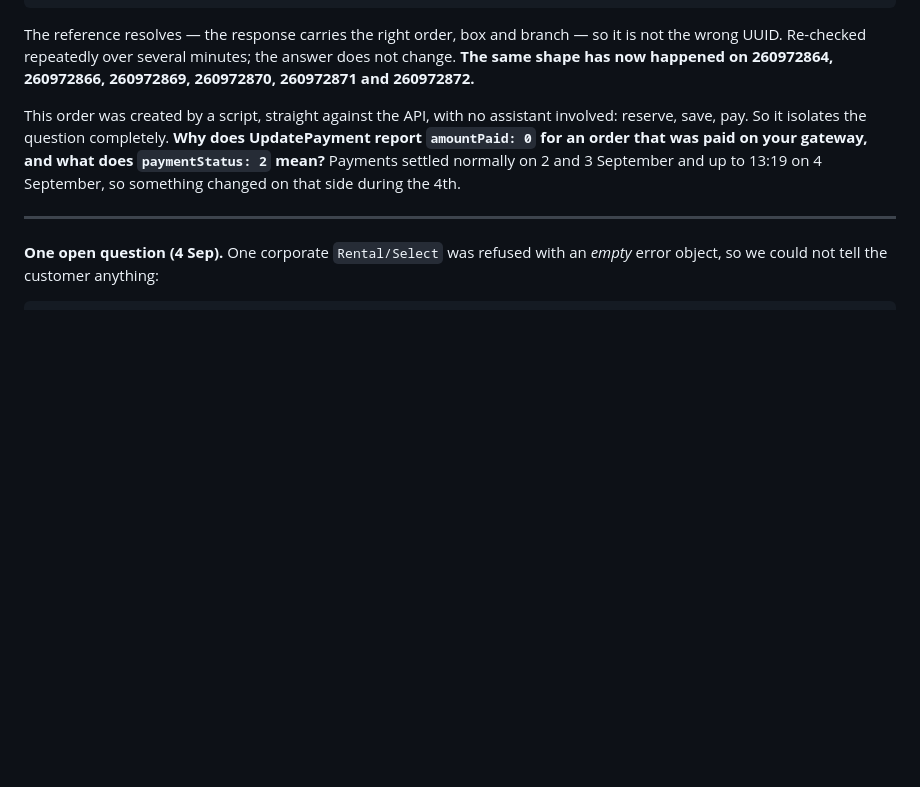
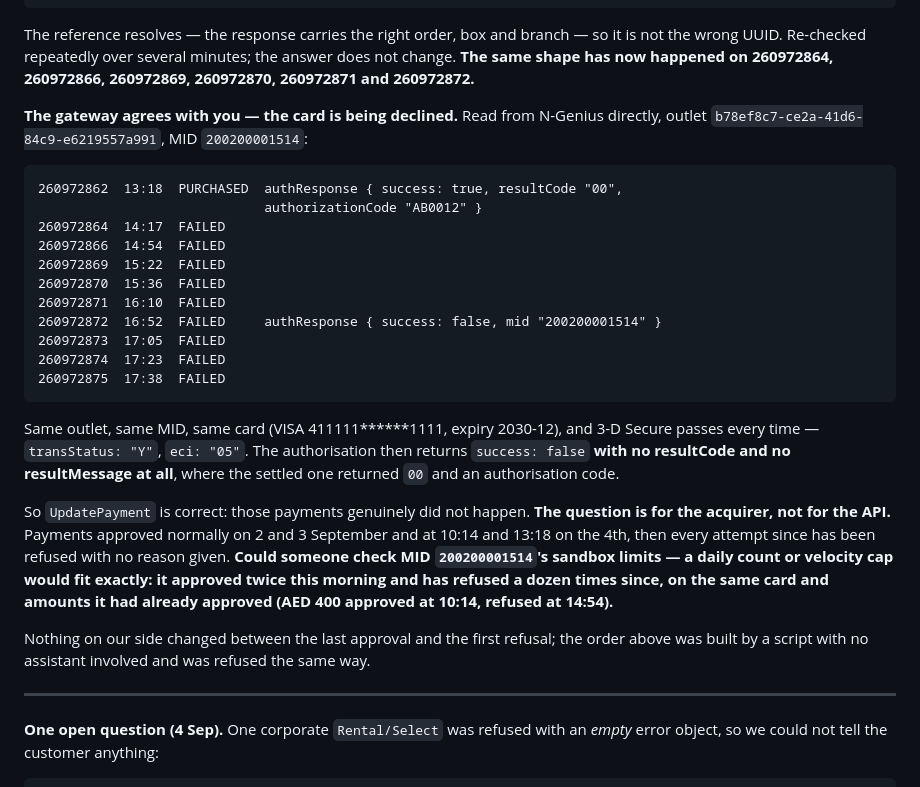
Before and after one commit to 7xinnovation/7x-ai-agents, a Markdown page: docs/NXN-POBOX-RENTAL-API-2026-08-30.md, the part around the change. Drawn GitHub-style; blank space fills up the shorter version.

Commit message:
The acquirer's own words: success false, no result code
Read from N-Genius directly, outlet b78ef8c7…, MID 200200001514. The payment
that settled returned authResponse { success: true, resultCode "00",
authorizationCode "AB0012" }. Every refusal since returns { success: false } with
no resultCode and no message at all — same card, same expiry, same MID, 3-D
Secure passing each time with transStatus Y.

AED 400 was approved at 10:14 and refused at 14:54. That is the same merchant,
the same card and the same amount, approved and then refused hours apart, which
points at a limit on the sandbox MID rather than at anything in the request.
Written up for Emirates Post with the question to put to the acquirer.

Co-Authored-By: Claude Opus 5 (1M context) <noreply@anthropic.com>

````diff
--- a/docs/NXN-POBOX-RENTAL-API-2026-08-30.md
+++ b/docs/NXN-POBOX-RENTAL-API-2026-08-30.md
@@ -116,12 +116,40 @@ so it is not the wrong UUID. Re-checked repeatedly over several minutes; the
 answer does not change. **The same shape has now happened on 260972864,
 260972866, 260972869, 260972870, 260972871 and 260972872.**
 
-This order was created by a script, straight against the API, with no assistant
-involved: reserve, save, pay. So it isolates the question completely. **Why does
-UpdatePayment report `amountPaid: 0` for an order that was paid on your gateway,
-and what does `paymentStatus: 2` mean?** Payments settled normally on 2 and 3
-September and up to 13:19 on 4 September, so something changed on that side
-during the 4th.
+**The gateway agrees with you — the card is being declined.** Read from N-Genius
+directly, outlet `b78ef8c7-ce2a-41d6-84c9-e6219557a991`, MID `200200001514`:
+
+```
+260972862  13:18  PURCHASED  authResponse { success: true, resultCode "00",
+                             authorizationCode "AB0012" }
+260972864  14:17  FAILED
+260972866  14:54  FAILED
+260972869  15:22  FAILED
+260972870  15:36  FAILED
+260972871  16:10  FAILED
+260972872  16:52  FAILED     authResponse { success: false, mid "200200001514" }
+260972873  17:05  FAILED
+260972874  17:23  FAILED
+260972875  17:38  FAILED
+```
+
+Same outlet, same MID, same card (VISA 411111\*\*\*\*\*\*1111, expiry 2030-12), and
+3-D Secure passes every time — `transStatus: "Y"`, `eci: "05"`. The
+authorisation then returns `success: false` **with no resultCode and no
+resultMessage at all**, where the settled one returned `00` and an
+authorisation code.
+
+So `UpdatePayment` is correct: those payments genuinely did not happen. **The
+question is for the acquirer, not for the API.** Payments approved normally on 2
+and 3 September and at 10:14 and 13:18 on the 4th, then every attempt since has
+been refused with no reason given. **Could someone check MID `200200001514`'s
+sandbox limits — a daily count or velocity cap would fit exactly: it approved
+twice this morning and has refused a dozen times since, on the same card and
+amounts it had already approved (AED 400 approved at 10:14, refused at 14:54).**
+
+Nothing on our side changed between the last approval and the first refusal; the
+order above was built by a script with no assistant involved and was refused the
+same way.
 
 ---
 
````
